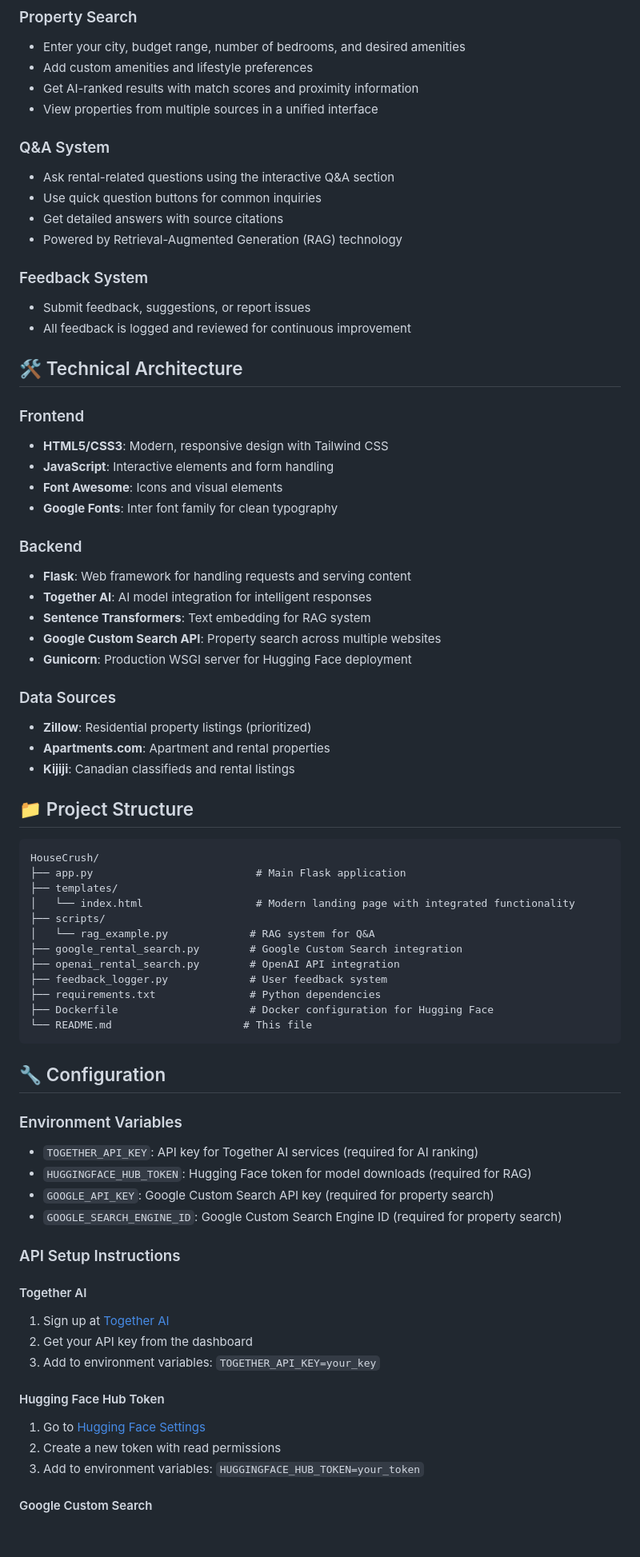
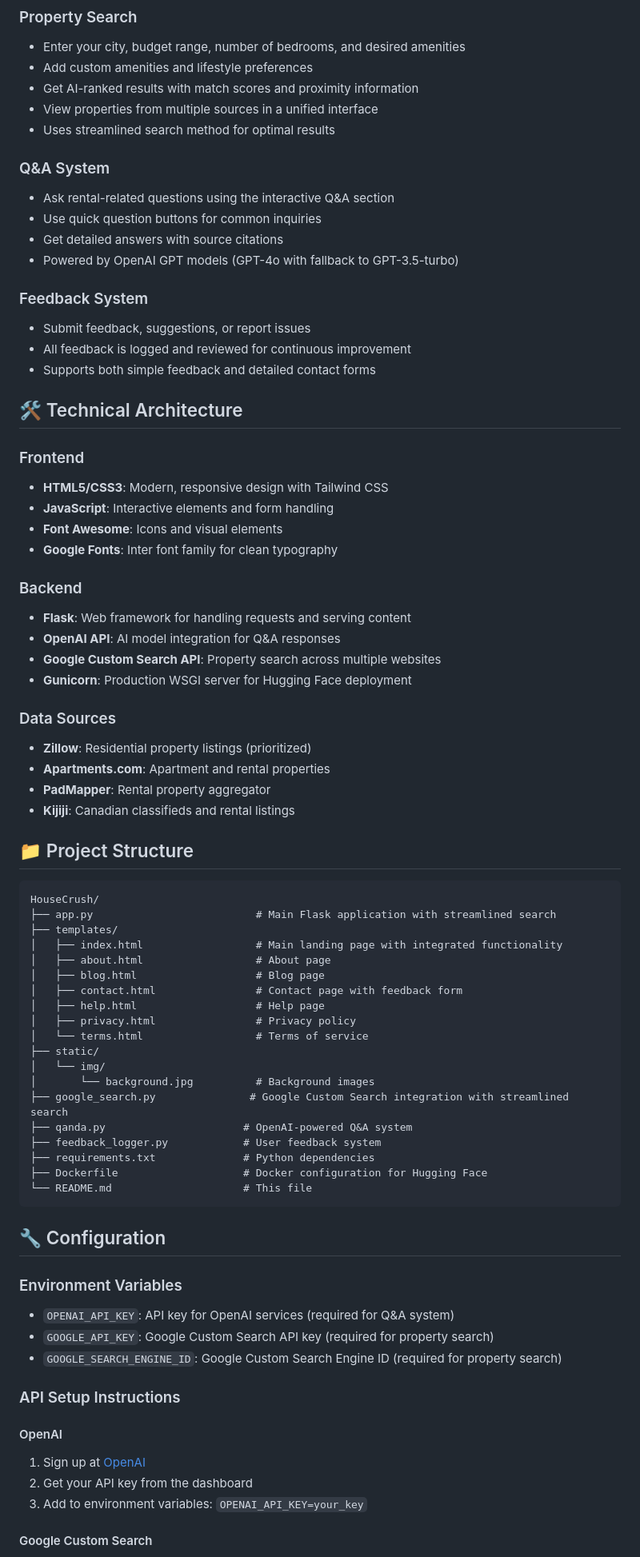
Before and after one commit to anahid-rr/HouseCrush, a Markdown page: README.md, the part around one of its changes. Shown at 80% size. GitHub-like rendering; blank space fills up the shorter version.

````diff
--- a/README.md
+++ b/README.md
@@ -124,16 +124,18 @@ For local Docker deployment:
 - Add custom amenities and lifestyle preferences
 - Get AI-ranked results with match scores and proximity information
 - View properties from multiple sources in a unified interface
+- Uses streamlined search method for optimal results
 
 ### Q&A System
 - Ask rental-related questions using the interactive Q&A section
 - Use quick question buttons for common inquiries
 - Get detailed answers with source citations
-- Powered by Retrieval-Augmented Generation (RAG) technology
+- Powered by OpenAI GPT models (GPT-4o with fallback to GPT-3.5-turbo)
 
 ### Feedback System
 - Submit feedback, suggestions, or report issues
 - All feedback is logged and reviewed for continuous improvement
+- Supports both simple feedback and detailed contact forms
 
 ## 🛠️ Technical Architecture
 
@@ -145,52 +147,53 @@ For local Docker deployment:
 
 ### Backend
 - **Flask**: Web framework for handling requests and serving content
-- **Together AI**: AI model integration for intelligent responses
-- **Sentence Transformers**: Text embedding for RAG system
+- **OpenAI API**: AI model integration for Q&A responses
 - **Google Custom Search API**: Property search across multiple websites
 - **Gunicorn**: Production WSGI server for Hugging Face deployment
 
 ### Data Sources
 - **Zillow**: Residential property listings (prioritized)
 - **Apartments.com**: Apartment and rental properties
+- **PadMapper**: Rental property aggregator
 - **Kijiji**: Canadian classifieds and rental listings
 
 ## 📁 Project Structure
 
 ```
 HouseCrush/
-├── app.py                          # Main Flask application
+├── app.py                          # Main Flask application with streamlined search
 ├── templates/
-│   └── index.html                  # Modern landing page with integrated functionality
-├── scripts/
-│   └── rag_example.py             # RAG system for Q&A
-├── google_rental_search.py        # Google Custom Search integration
-├── openai_rental_search.py        # OpenAI API integration
-├── feedback_logger.py             # User feedback system
-├── requirements.txt               # Python dependencies
-├── Dockerfile                     # Docker configuration for Hugging Face
+│   ├── index.html                  # Main landing page with integrated functionality
+│   ├── about.html                  # About page
+│   ├── blog.html                   # Blog page
+│   ├── contact.html                # Contact page with feedback form
+│   ├── help.html                   # Help page
+│   ├── privacy.html                # Privacy policy
+│   └── terms.html                  # Terms of service
+├── static/
+│   └── img/
+│       └── background.jpg          # Background images
+├── google_search.py               # Google Custom Search integration with streamlined search
+├── qanda.py                      # OpenAI-powered Q&A system
+├── feedback_logger.py            # User feedback system
+├── requirements.txt              # Python dependencies
+├── Dockerfile                    # Docker configuration for Hugging Face
 └── README.md                     # This file
 ```
 
 ## 🔧 Configuration
 
 ### Environment Variables
-- `TOGETHER_API_KEY`: API key for Together AI services (required for AI ranking)
-- `HUGGINGFACE_HUB_TOKEN`: Hugging Face token for model downloads (required for RAG)
+- `OPENAI_API_KEY`: API key for OpenAI services (required for Q&A system)
 - `GOOGLE_API_KEY`: Google Custom Search API key (required for property search)
 - `GOOGLE_SEARCH_ENGINE_ID`: Google Custom Search Engine ID (required for property search)
 
 ### API Setup Instructions
 
-#### Together AI
-1. Sign up at [Together AI](https://together.ai/)
+#### OpenAI
+1. Sign up at [OpenAI](https://platform.openai.com/)
 2. Get your API key from the dashboard
-3. Add to environment variables: `TOGETHER_API_KEY=your_key`
-
-#### Hugging Face Hub Token
-1. Go to [Hugging Face Settings](https://huggingface.co/settings/tokens)
-2. Create a new token with read permissions
-3. Add to environment variables: `HUGGINGFACE_HUB_TOKEN=your_token`
+3. Add to environment variables: `OPENAI_API_KEY=your_key`
 
 #### Google Custom Search
 1. Go to [Google Cloud Console](https://console.cloud.google.com/)
````
Also changed, not shown: other parts of README.md (+15 -17 lines).
